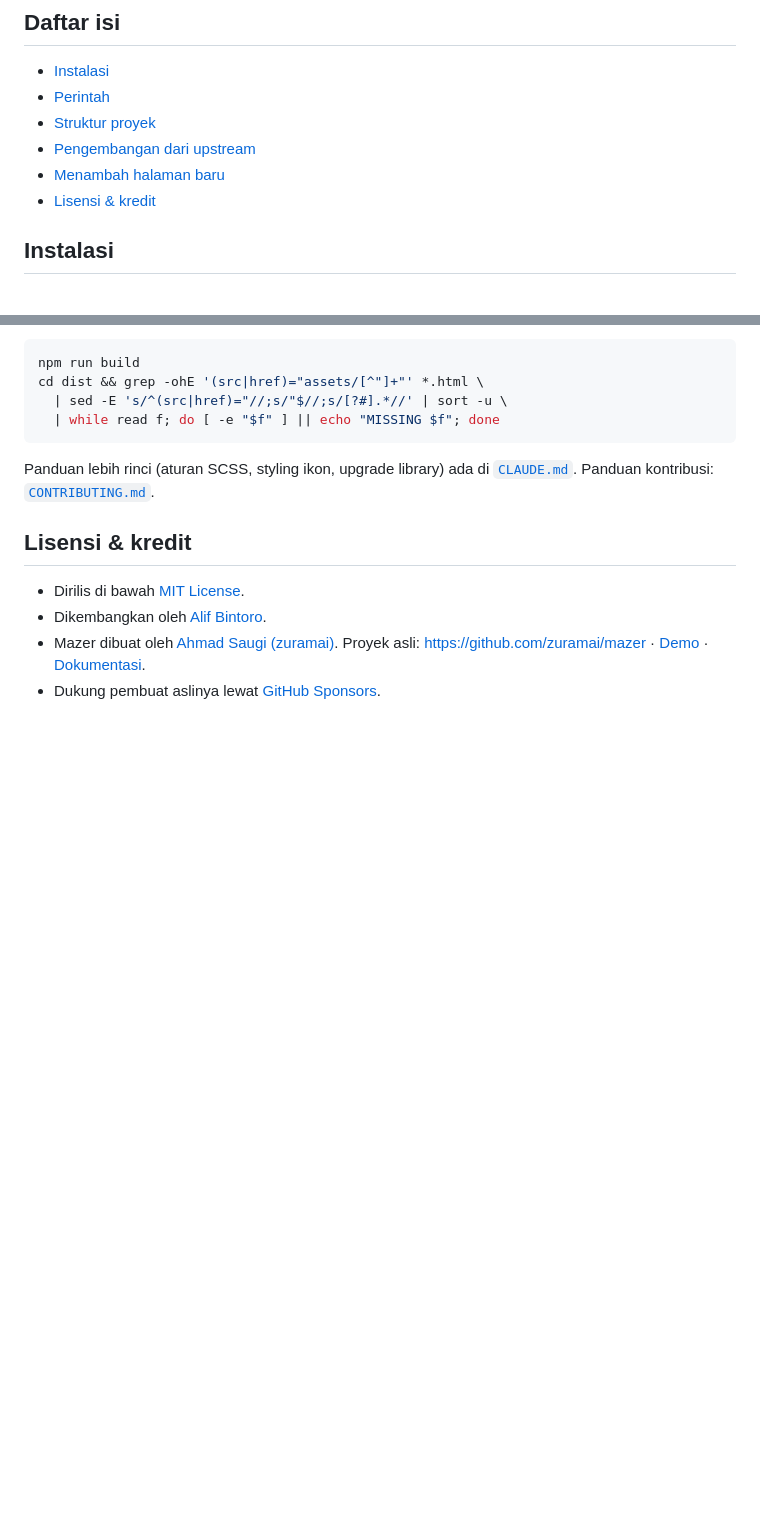
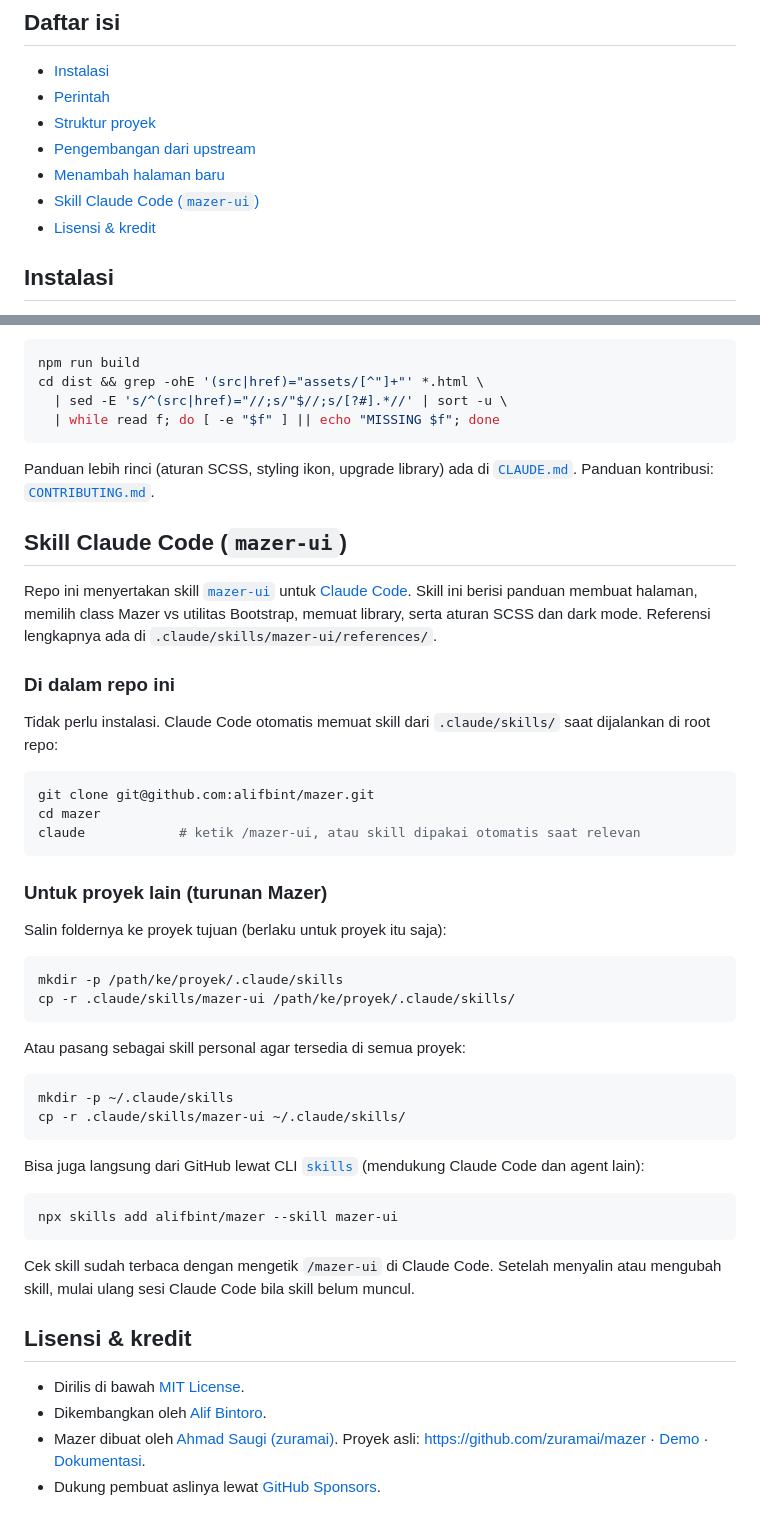
Before and after one commit to alifbint/mazer, a Markdown page: README.md, 2 parts joined by grey strips. Rendered like a GitHub page; blank space fills up the shorter version.

Commit message:
docs: tambahkan cara instalasi skill mazer-ui di README
Co-Authored-By: Claude Opus 5.5 <noreply@anthropic.com>

````diff
--- a/README.md
+++ b/README.md
@@ -28,6 +28,7 @@
 - [Struktur proyek](#struktur-proyek)
 - [Pengembangan dari upstream](#pengembangan-dari-upstream)
 - [Menambah halaman baru](#menambah-halaman-baru)
+- [Skill Claude Code (`mazer-ui`)](#skill-claude-code-mazer-ui)
 - [Lisensi & kredit](#lisensi--kredit)
 
 ## Instalasi
@@ -172,6 +173,44 @@ cd dist && grep -ohE '(src|href)="assets/[^"]+"' *.html \
 
 Panduan lebih rinci (aturan SCSS, styling ikon, upgrade library) ada di [`CLAUDE.md`](./CLAUDE.md). Panduan kontribusi: [`CONTRIBUTING.md`](./CONTRIBUTING.md).
 
+## Skill Claude Code (`mazer-ui`)
+
+Repo ini menyertakan skill [`mazer-ui`](./.claude/skills/mazer-ui/SKILL.md) untuk [Claude Code](https://claude.com/claude-code). Skill ini berisi panduan membuat halaman, memilih class Mazer vs utilitas Bootstrap, memuat library, serta aturan SCSS dan dark mode. Referensi lengkapnya ada di `.claude/skills/mazer-ui/references/`.
+
+### Di dalam repo ini
+
+Tidak perlu instalasi. Claude Code otomatis memuat skill dari `.claude/skills/` saat dijalankan di root repo:
+
+```sh
+git clone git@github.com:alifbint/mazer.git
+cd mazer
+claude            # ketik /mazer-ui, atau skill dipakai otomatis saat relevan
+```
+
+### Untuk proyek lain (turunan Mazer)
+
+Salin foldernya ke proyek tujuan (berlaku untuk proyek itu saja):
+
+```sh
+mkdir -p /path/ke/proyek/.claude/skills
+cp -r .claude/skills/mazer-ui /path/ke/proyek/.claude/skills/
+```
+
+Atau pasang sebagai skill personal agar tersedia di semua proyek:
+
+```sh
+mkdir -p ~/.claude/skills
+cp -r .claude/skills/mazer-ui ~/.claude/skills/
+```
+
+Bisa juga langsung dari GitHub lewat CLI [`skills`](https://skills.sh) (mendukung Claude Code dan agent lain):
+
+```sh
+npx skills add alifbint/mazer --skill mazer-ui
+```
+
+Cek skill sudah terbaca dengan mengetik `/mazer-ui` di Claude Code. Setelah menyalin atau mengubah skill, mulai ulang sesi Claude Code bila skill belum muncul.
+
 ## Lisensi & kredit
 
 - Dirilis di bawah [MIT License](./LICENSE).
````
